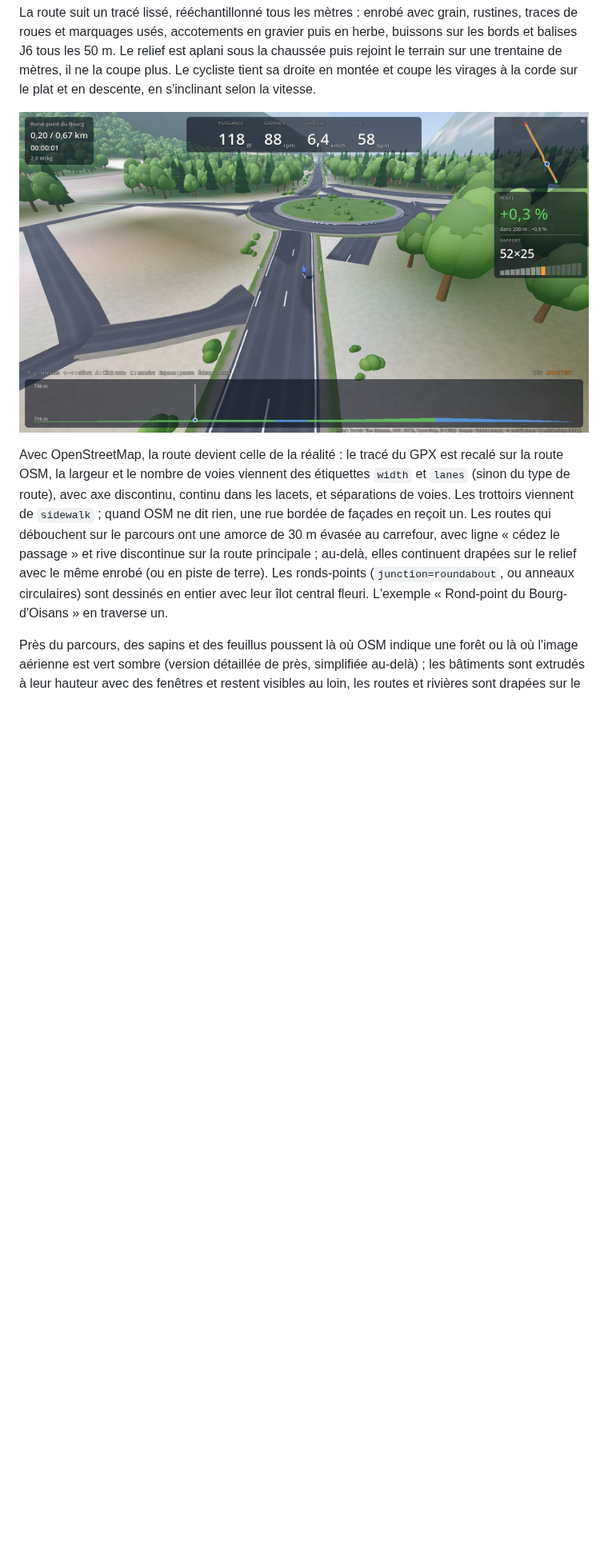
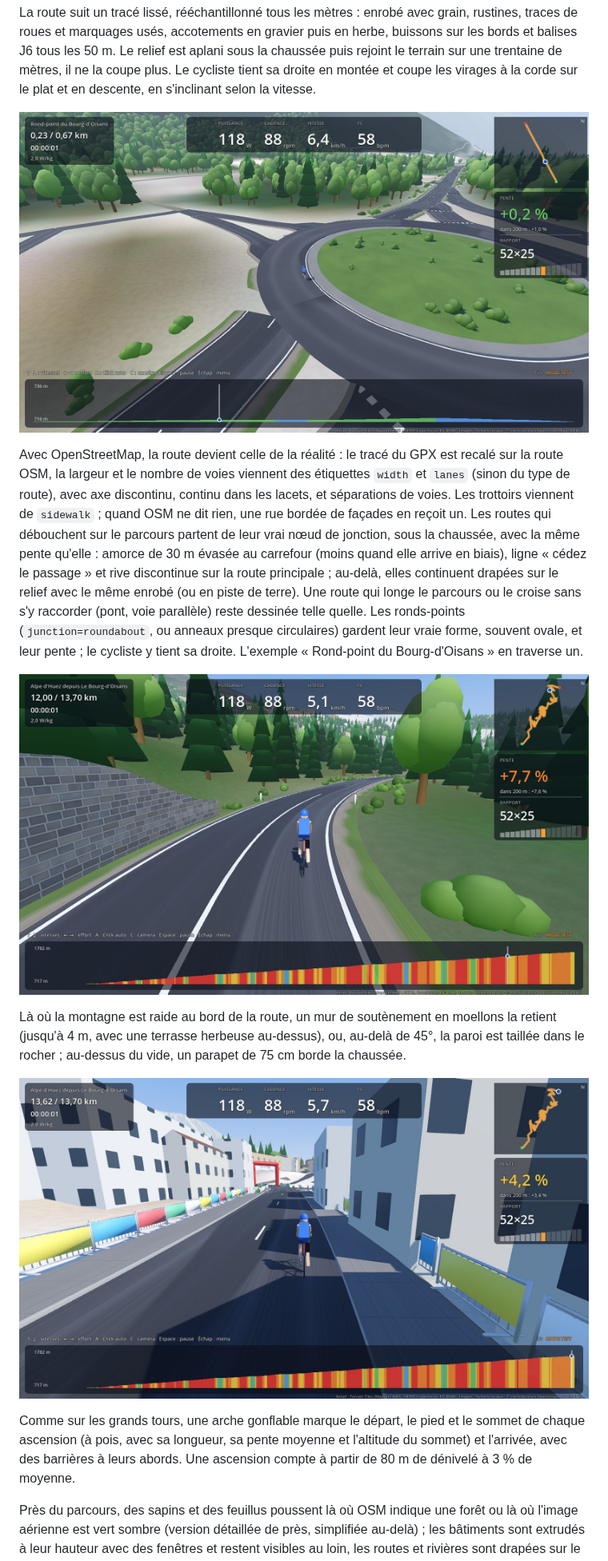
Before and after one commit to MartinJocteurMonrozier/velotrace, a Markdown page: README.md, the part around the change. Shown at 80% size. Drawn GitHub-style; pictures changed too: docs/captures/arrivee.jpg (added), docs/captures/mur-soutenement.jpg (added), docs/captures/rond-point.jpg; blank space fills up the shorter version.

```diff
--- a/README.md
+++ b/README.md
@@ -53,7 +53,15 @@ La route suit un tracé lissé, rééchantillonné tous les mètres : enrobé av
 
 ![Rond-point et routes adjacentes d'après OpenStreetMap](docs/captures/rond-point.jpg)
 
-Avec OpenStreetMap, la route devient celle de la réalité : le tracé du GPX est recalé sur la route OSM, la largeur et le nombre de voies viennent des étiquettes `width` et `lanes` (sinon du type de route), avec axe discontinu, continu dans les lacets, et séparations de voies. Les trottoirs viennent de `sidewalk` ; quand OSM ne dit rien, une rue bordée de façades en reçoit un. Les routes qui débouchent sur le parcours ont une amorce de 30 m évasée au carrefour, avec ligne « cédez le passage » et rive discontinue sur la route principale ; au-delà, elles continuent drapées sur le relief avec le même enrobé (ou en piste de terre). Les ronds-points (`junction=roundabout`, ou anneaux circulaires) sont dessinés en entier avec leur îlot central fleuri. L'exemple « Rond-point du Bourg-d'Oisans » en traverse un.
+Avec OpenStreetMap, la route devient celle de la réalité : le tracé du GPX est recalé sur la route OSM, la largeur et le nombre de voies viennent des étiquettes `width` et `lanes` (sinon du type de route), avec axe discontinu, continu dans les lacets, et séparations de voies. Les trottoirs viennent de `sidewalk` ; quand OSM ne dit rien, une rue bordée de façades en reçoit un. Les routes qui débouchent sur le parcours partent de leur vrai nœud de jonction, sous la chaussée, avec la même pente qu'elle : amorce de 30 m évasée au carrefour (moins quand elle arrive en biais), ligne « cédez le passage » et rive discontinue sur la route principale ; au-delà, elles continuent drapées sur le relief avec le même enrobé (ou en piste de terre). Une route qui longe le parcours ou le croise sans s'y raccorder (pont, voie parallèle) reste dessinée telle quelle. Les ronds-points (`junction=roundabout`, ou anneaux presque circulaires) gardent leur vraie forme, souvent ovale, et leur pente ; le cycliste y tient sa droite. L'exemple « Rond-point du Bourg-d'Oisans » en traverse un.
+
+![Mur de soutènement dans la montée de l'Alpe d'Huez](docs/captures/mur-soutenement.jpg)
+
+Là où la montagne est raide au bord de la route, un mur de soutènement en moellons la retient (jusqu'à 4 m, avec une terrasse herbeuse au-dessus), ou, au-delà de 45°, la paroi est taillée dans le rocher ; au-dessus du vide, un parapet de 75 cm borde la chaussée.
+
+![Arche d'arrivée et barrières](docs/captures/arrivee.jpg)
+
+Comme sur les grands tours, une arche gonflable marque le départ, le pied et le sommet de chaque ascension (à pois, avec sa longueur, sa pente moyenne et l'altitude du sommet) et l'arrivée, avec des barrières à leurs abords. Une ascension compte à partir de 80 m de dénivelé à 3 % de moyenne.
 
 Près du parcours, des sapins et des feuillus poussent là où OSM indique une forêt ou là où l'image aérienne est vert sombre (version détaillée de près, simplifiée au-delà) ; les bâtiments sont extrudés à leur hauteur avec des fenêtres et restent visibles au loin, les routes et rivières sont drapées sur le relief, les lacs posés à plat. Près de la route, l'herbe des accotements et un grain de détail sur le sol masquent le flou des images aériennes.
 
```
Also changed, not shown: docs/architecture.md (+4 -2 lines), 13 other files.
